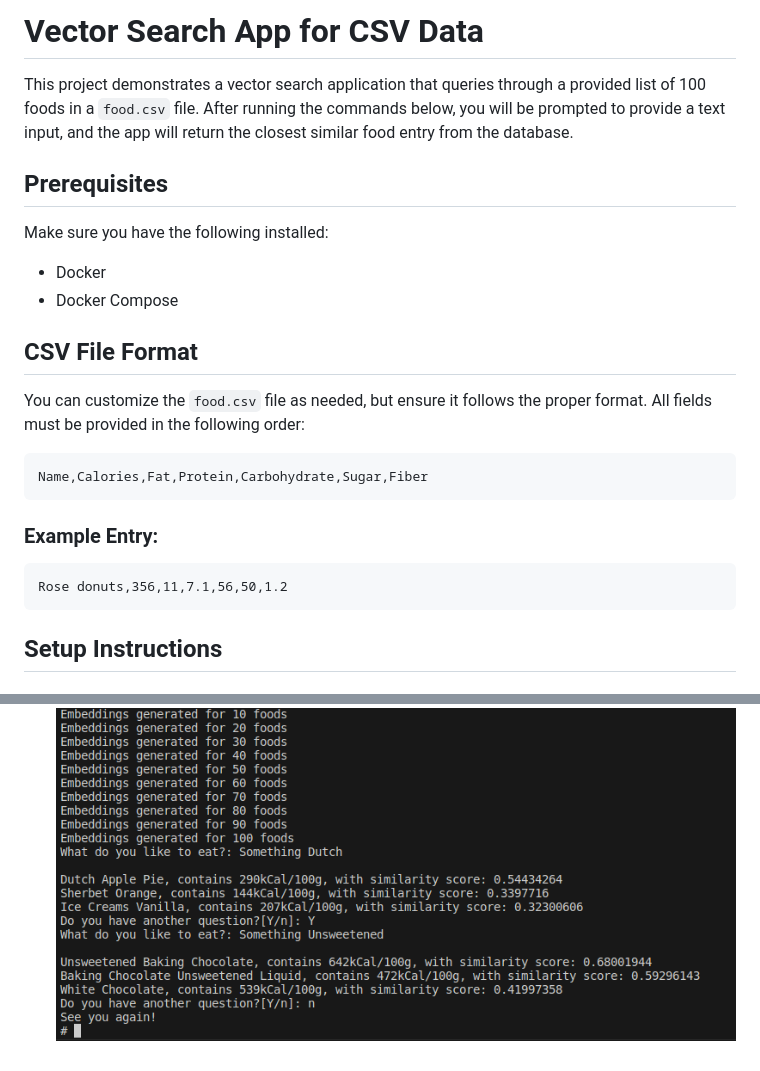
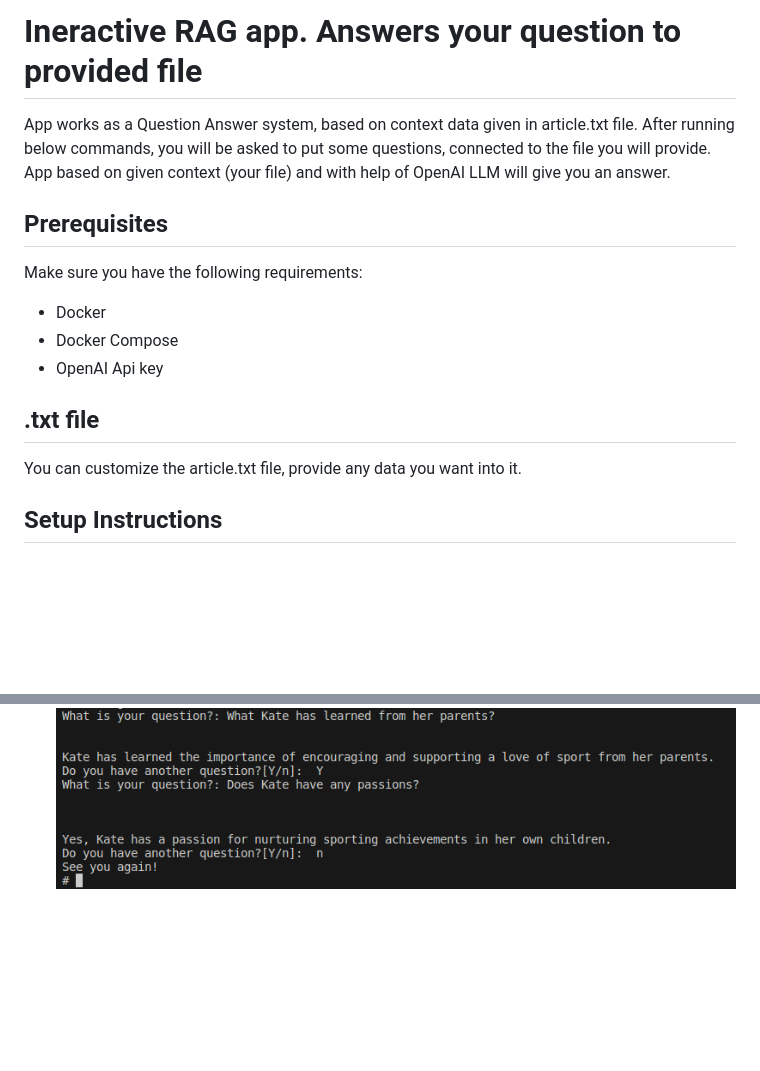
Before and after one commit to PrzeMazur95/VecRagBot, a Markdown page: README.MD, 2 parts joined by grey strips. Rendered like a GitHub page; pictures changed too: doc/started_app.png; blank space fills up the shorter version.

````diff
--- a/README.MD
+++ b/README.MD
@@ -1,27 +1,19 @@
-# Vector Search App for CSV Data
+# Ineractive RAG app. Answers your question to provided file
 
-This project demonstrates a vector search application that queries through a provided list of 100 foods in a `food.csv` file. After running the commands below, you will be prompted to provide a text input, and the app will return the closest similar food entry from the database.
+App works as a Question Answer system, based on context data given in article.txt file. After running below commands, you will be asked to put some questions, connected to the file you will provide. App based on given context (your file) and with help of OpenAI LLM will give you an answer.
 
 ## Prerequisites
 
-Make sure you have the following installed:
+Make sure you have the following requirements:
 
 - Docker
 - Docker Compose
+- OpenAI Api key
 
-## CSV File Format
+## .txt file
 
-You can customize the `food.csv` file as needed, but ensure it follows the proper format. All fields must be provided in the following order:
+You can customize the article.txt file, provide any data you want into it.
 
-```
-Name,Calories,Fat,Protein,Carbohydrate,Sugar,Fiber
-```
-
-### Example Entry:
-
-```
-Rose donuts,356,11,7.1,56,50,1.2
-```
 
 ## Setup Instructions
 
````
Also changed, not shown: other parts of README.MD (+16 -16 lines), doc/app_initialization.png (deleted), doc/containers_starting_process.png, 6 other files.
